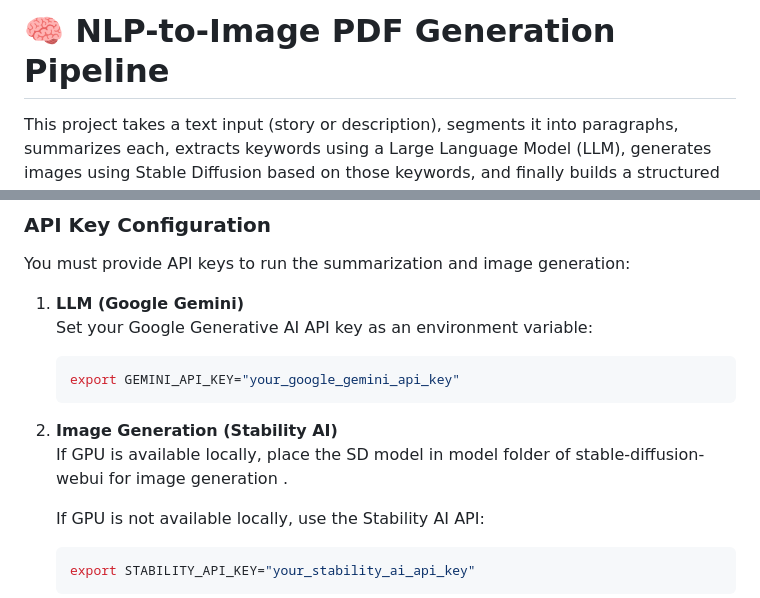
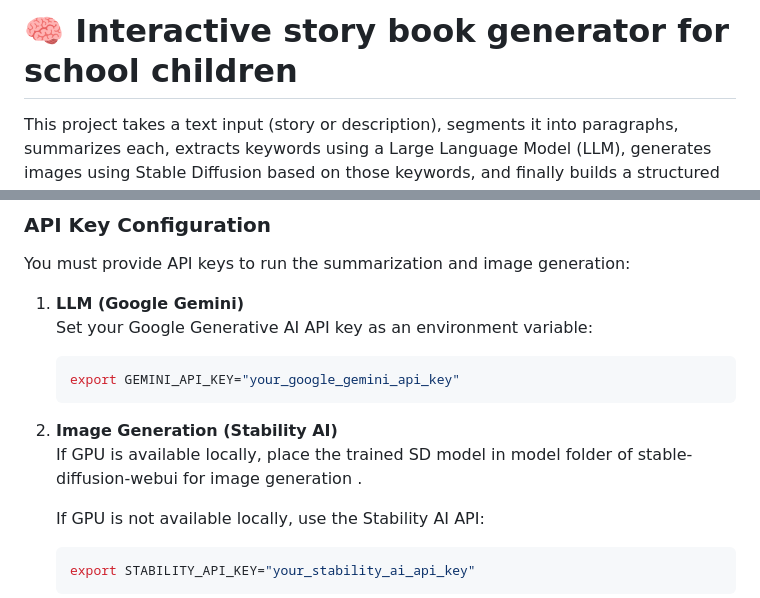
Before and after one commit to karthikkharv/story-book, a Markdown page: README.md, 2 parts joined by grey strips. GitHub-like rendering.

````diff
--- a/README.md
+++ b/README.md
@@ -1,5 +1,5 @@
 
-# 🧠 NLP-to-Image PDF Generation Pipeline
+# 🧠 Interactive story book generator for school children
 
 This project takes a text input (story or description), segments it into paragraphs, summarizes each, extracts keywords using a Large Language Model (LLM), generates images using Stable Diffusion based on those keywords, and finally builds a structured PDF combining images and text.
 
@@ -92,7 +92,7 @@ You must provide API keys to run the summarization and image generation:
    ```
 
 2. **Image Generation (Stability AI)**
-   If GPU is available locally, place the SD model in model folder of stable-diffusion-webui
+   If GPU is available locally, place the trained SD model in model folder of stable-diffusion-webui
    for image generation .
 
    If GPU is not available locally, use the Stability AI API:
````
